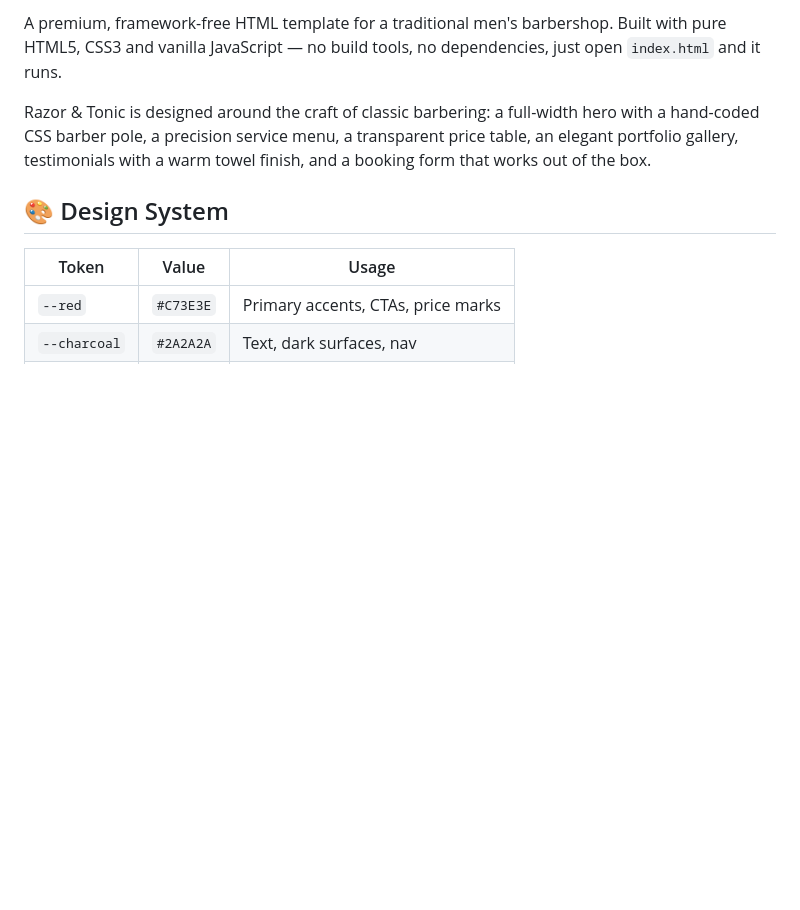
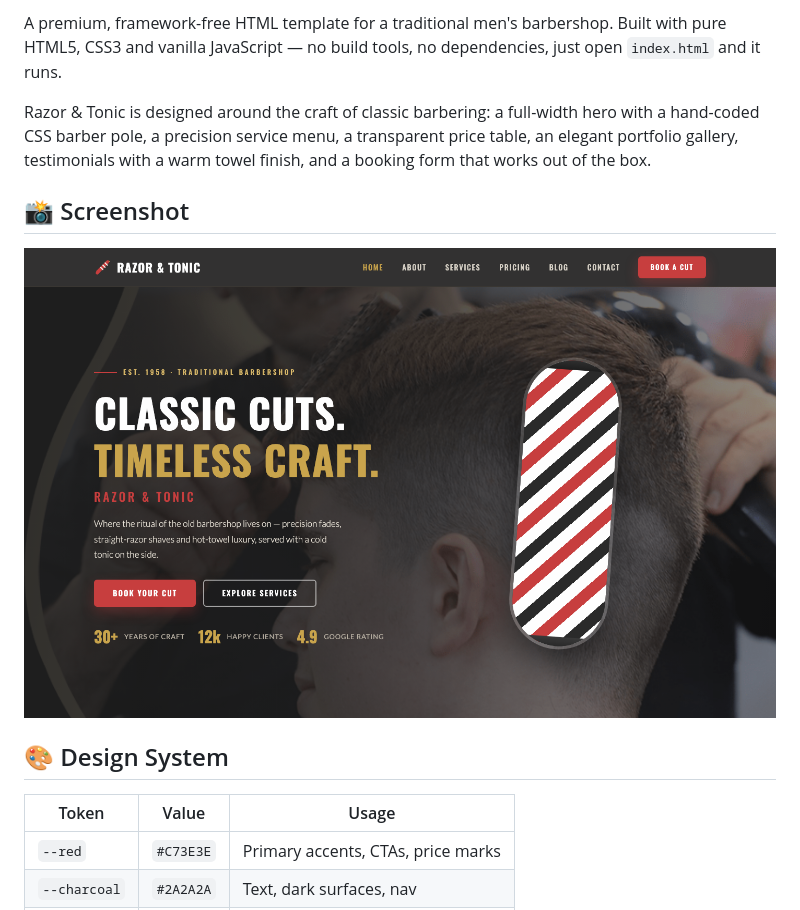
Before and after one commit to uiuxlabz/barber-shop-html-template, a Markdown page: README.md, the part around the change. Rendered like a GitHub page; pictures changed too: screenshot.png (added); blank space fills up the shorter version.

Commit message:
Redesign update — v2026.08.31-1
Version: v2026.08.31-1
Folder: barber-shop-html-template

```diff
--- a/README.md
+++ b/README.md
@@ -3,6 +3,10 @@
 A premium, framework-free HTML template for a traditional men's barbershop. Built with pure HTML5, CSS3 and vanilla JavaScript — no build tools, no dependencies, just open `index.html` and it runs.
 
 Razor & Tonic is designed around the craft of classic barbering: a full-width hero with a hand-coded CSS barber pole, a precision service menu, a transparent price table, an elegant portfolio gallery, testimonials with a warm towel finish, and a booking form that works out of the box.
+
+## 📸 Screenshot
+
+![Homepage Preview](screenshot.png)
 
 ## 🎨 Design System
 
```
